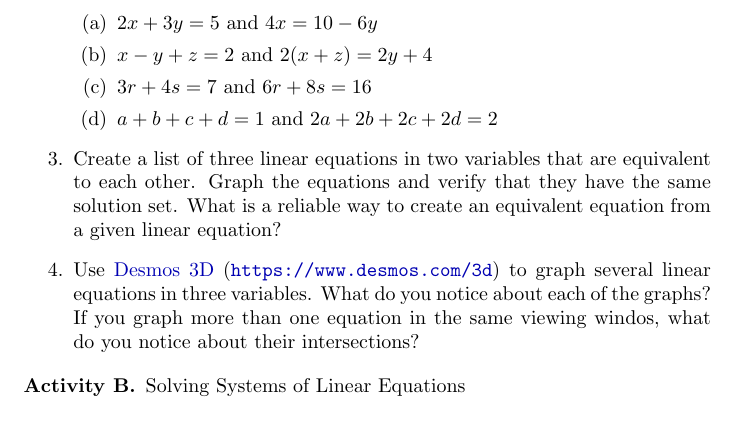
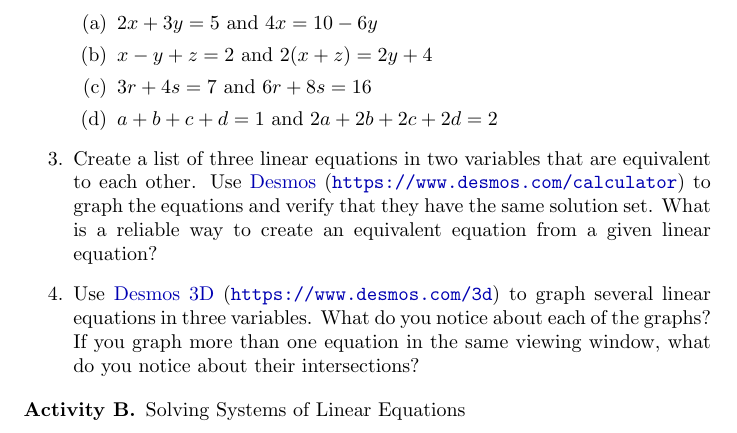
Before and after one commit to jackeddielove/pure-precalculus, a LaTeX document (tex/main.tex): part of page 11 of 11, cut so that both start at the same text. Compiled offline with pdfLaTeX.

Commit message:
add desmos instruction to activity A

```diff
--- a/tex/main.tex
+++ b/tex/main.tex
@@ -462,8 +462,8 @@ Thus, \((-8, 3, 11)\) is a solution to the system of equations, confirming our r
             \item \(3r+4s=7\) and \(6r+8s=16\)
             \item \(a+b+c+d=1\) and \(2a+2b+2c+2d=2\)
         \end{enumerate}
-        \item Create a list of three linear equations in two variables that are equivalent to each other. Graph the equations and verify that they have the same solution set. What is a reliable way to create an equivalent equation from a given linear equation?
-        \item Use \href{https://www.desmos.com/3d}{Desmos 3D} (\url{https://www.desmos.com/3d}) to graph several linear equations in three variables. What do you notice about each of the graphs? If you graph more than one equation in the same viewing windos, what do you notice about their intersections?
+        \item Create a list of three linear equations in two variables that are equivalent to each other. Use \href{https://www.desmos.com/calculator}{Desmos} (\url{https://www.desmos.com/calculator}) to graph the equations and verify that they have the same solution set. What is a reliable way to create an equivalent equation from a given linear equation?
+        \item Use \href{https://www.desmos.com/3d}{Desmos 3D} (\url{https://www.desmos.com/3d}) to graph several linear equations in three variables. What do you notice about each of the graphs? If you graph more than one equation in the same viewing window, what do you notice about their intersections?
     \end{enumerate}
 \end{activity}
 
```
